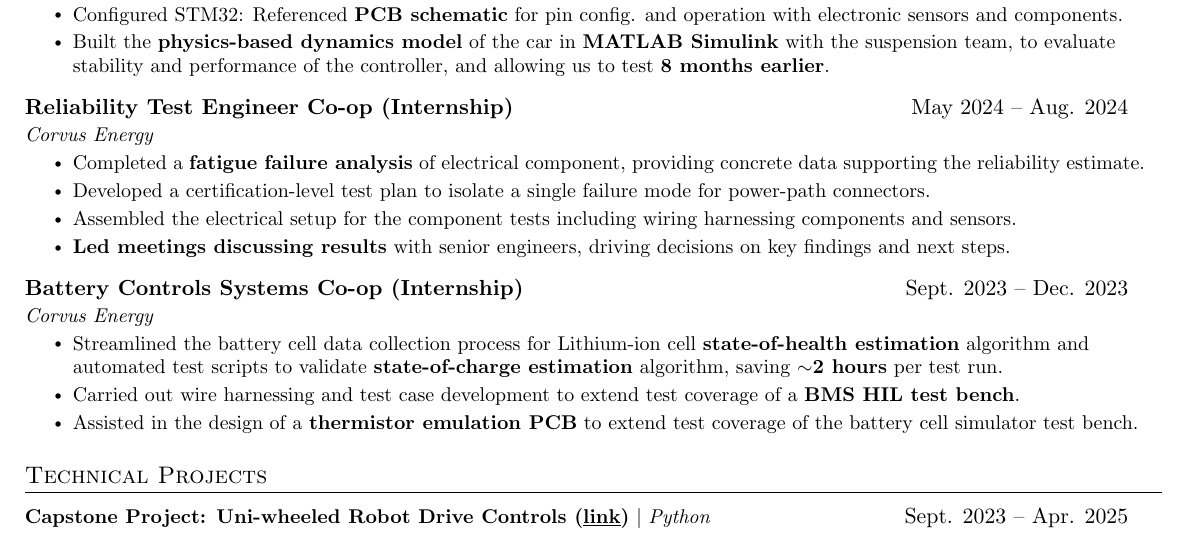
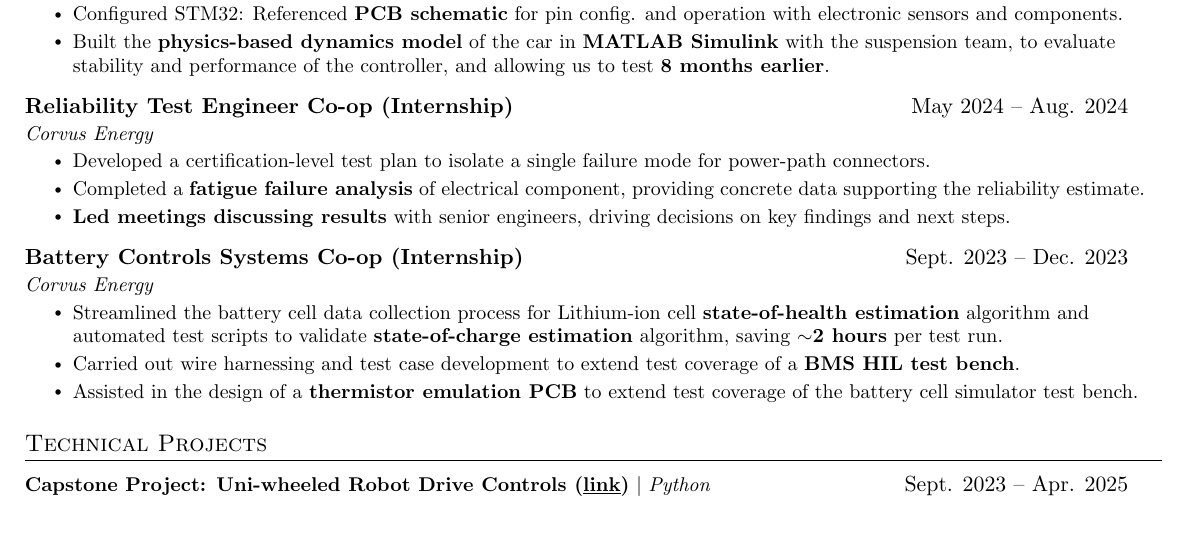
Before and after one commit to 1mackenziekyle/resume, a LaTeX CV (resume-kyle-mackenzie.tex): part of page 1 of 2, cut so that both start at the same text. Compiled offline with pdfLaTeX.

Commit message:
Got down to one page

```diff
--- a/resume-kyle-mackenzie.tex
+++ b/resume-kyle-mackenzie.tex
@@ -180,9 +180,8 @@ Networking & Transport \& Application-layer Concepts, TCP/UDP, DHCP, DNS, Gatewa
       {Reliability Test Engineer Co-op (Internship)}{May 2024 -- Aug. 2024}
       {Corvus Energy}{}
       \resumeItemListStart
+        \resumeItem{Developed a certification-level test plan to isolate a single failure mode for power-path connectors.}
         \resumeItem{Completed a \textbf{fatigue failure analysis} of electrical component, providing concrete data supporting the reliability estimate.}
-        \resumeItem{Developed a certification-level test plan to isolate a single failure mode for power-path connectors.}
-        \resumeItem{Assembled the electrical setup for the component tests including wiring harnessing components and sensors.}
         \resumeItem{\textbf{Led meetings discussing results} with senior engineers, driving decisions on key findings and next steps.}
       \resumeItemListEnd
 \vspace{1mm}
```
